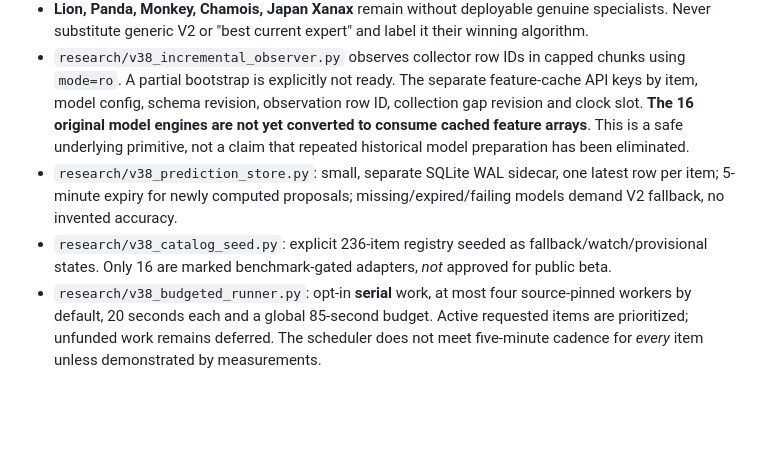
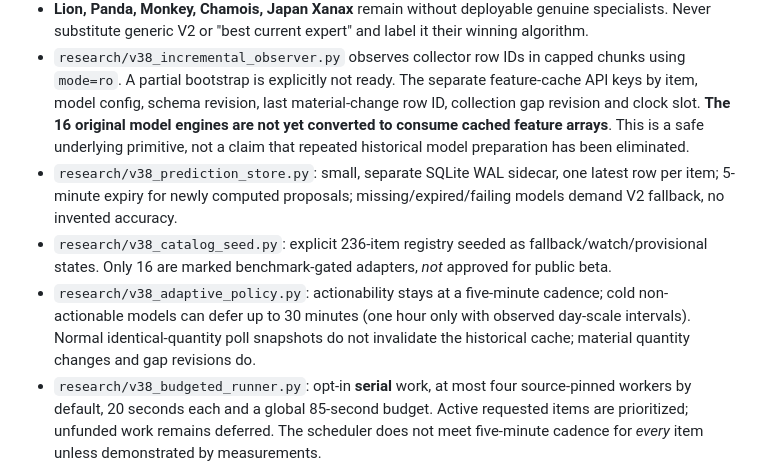
Before and after one commit to fungjkTorn/torn-fren, a Markdown page: docs/v38_research_integration_checkpoint_2026-10-09.md, the part around the change. Drawn GitHub-style; blank space fills up the shorter version.

Commit message:
docs(v38): clarify material-change cache keys and conservative rare-restock scheduling

```diff
--- a/docs/v38_research_integration_checkpoint_2026-10-09.md
+++ b/docs/v38_research_integration_checkpoint_2026-10-09.md
@@ -17,7 +17,7 @@ merged to `main` or deployed to the Oracle production checkout.
 - `research/v38_incremental_observer.py` observes collector row IDs in capped
   chunks using `mode=ro`. A partial bootstrap is explicitly not ready.
   The separate feature-cache API keys by item, model config, schema revision,
-  observation row ID, collection gap revision and clock slot.
+  last material-change row ID, collection gap revision and clock slot.
   **The 16 original model engines are not yet converted to consume cached
   feature arrays**. This is a safe underlying primitive, not a claim that
   repeated historical model preparation has been eliminated.
@@ -27,6 +27,11 @@ merged to `main` or deployed to the Oracle production checkout.
 - `research/v38_catalog_seed.py`: explicit 236-item registry seeded as
   fallback/watch/provisional states. Only 16 are marked benchmark-gated
   adapters, *not* approved for public beta.
+- `research/v38_adaptive_policy.py`: actionability stays at a five-minute
+  cadence; cold non-actionable models can defer up to 30 minutes (one hour
+  only with observed day-scale intervals). Normal identical-quantity poll
+  snapshots do not invalidate the historical cache; material quantity changes
+  and gap revisions do.
 - `research/v38_budgeted_runner.py`: opt-in **serial** work, at most four
   source-pinned workers by default, 20 seconds each and a global 85-second
   budget. Active requested items are prioritized; unfunded work remains
```
